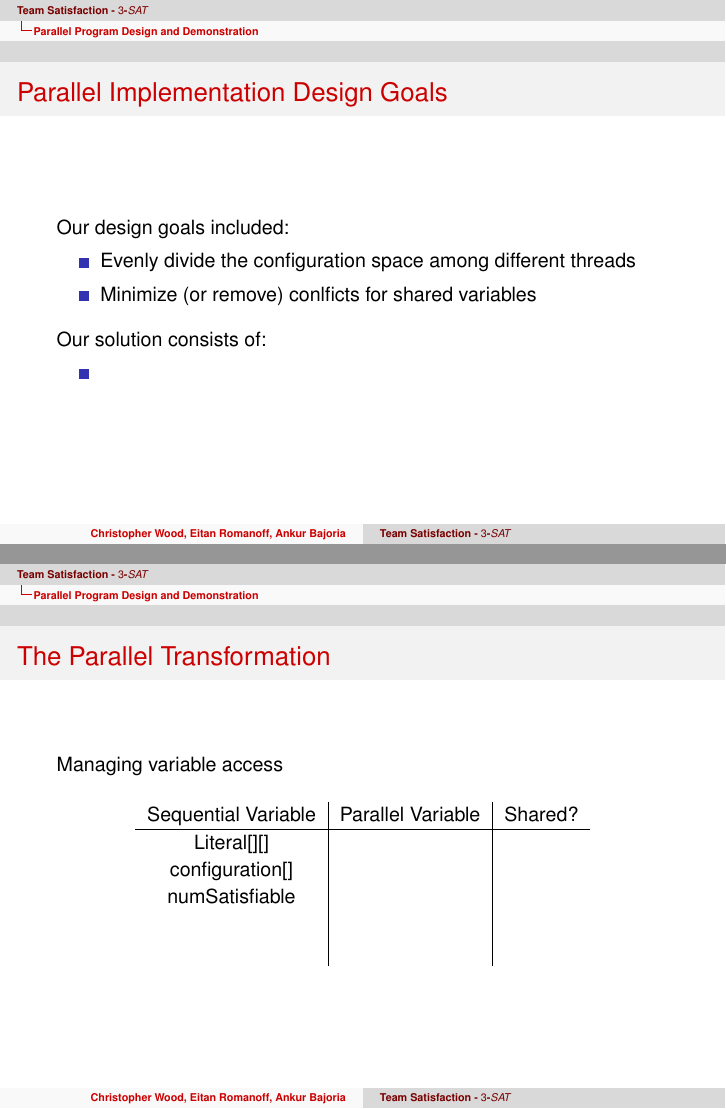
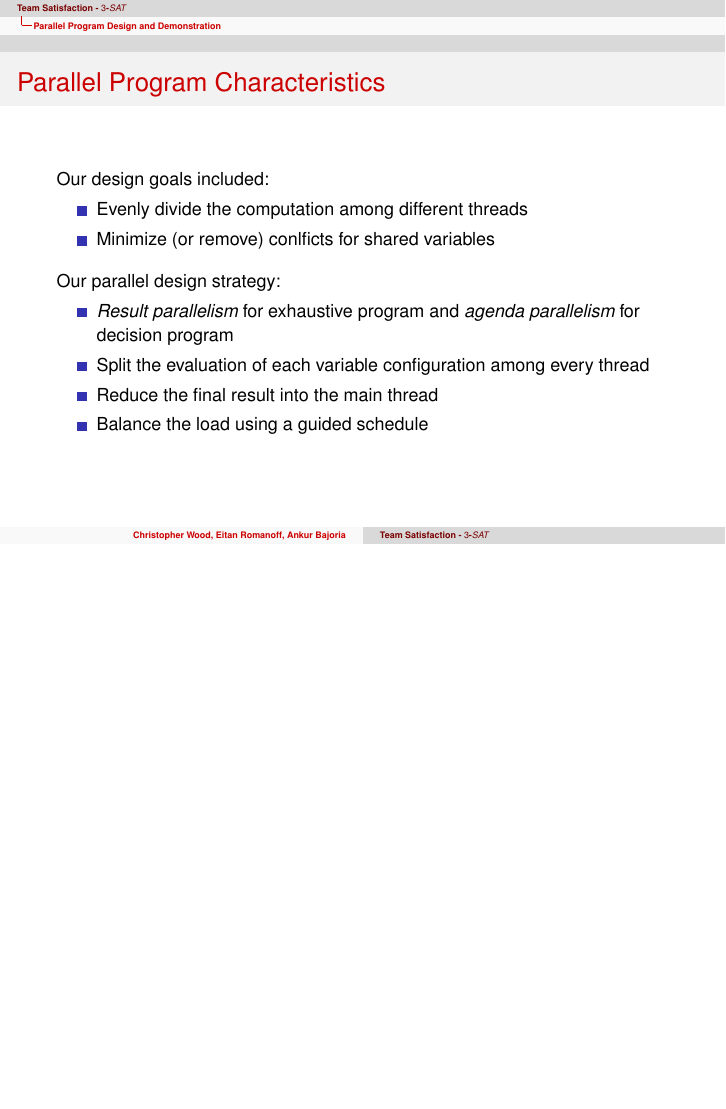
Before and after one commit to chris-wood/RIT-Parallel3Sat, LaTeX slides (doc/presentation2/TeamSatisfaction_Presentation2.tex): pages 11 and 12 of 21 before the commit and page 11 of 20 after it, the two joined at a grey line, the shorter picture padded with empty space. The pictures show the PDF file doc/presentation2/TeamSatisfaction_Presentation2.pdf that the author committed with the source.

Commit message:
Presentation draft complete.

```diff
--- a/doc/presentation2/TeamSatisfaction_Presentation2.tex
+++ b/doc/presentation2/TeamSatisfaction_Presentation2.tex
@@ -227,35 +234,39 @@ for (int c = 0; c < numClauses; c++) {
 \section{Parallel Program Design and Demonstration}
 % Describe the design of your parallel program.
 \begin{frame}
-	\frametitle{Parallel Implementation Design Goals}
+	\frametitle{Parallel Program Characteristics}
 	Our design goals included:
 	\begin{itemize}
-		\item Evenly divide the configuration space among different threads
+		\item Evenly divide the computation among different threads
 		\item Minimize (or remove) conlficts for shared variables
 	\end{itemize}
 
 	\medskip
 
-	Our solution consists of:
+	Our parallel design strategy:
 	\begin{itemize}
-		\item TODO
+		\item \emph{Result parallelism} for exhaustive program and \emph{agenda parallelism} for decision program
+		\item Split the evaluation of each variable configuration among every thread
+		\item Reduce the final result into the main thread
+		\item Balance the load using a guided schedule
 	\end{itemize}
 \end{frame}
 
-\begin{frame}
-	\frametitle{The Parallel Transformation}
-	Managing variable access
-\begin{table}
-	\begin{tabular}{c | c | c}
-	Sequential Variable & Parallel Variable & Shared? \\ \hline
-	Literal[][] & ~ & ~ \\
-	configuration[] & ~ & ~ \\
-	numSatisfiable & ~ & ~ \\
-	~ & ~ & ~ \\
-	~ & ~ & ~ \\
-	\end{tabular}
-\end{table}
-\end{frame}
+% TODO: include a slide about the variables and how we split them?
+% \begin{frame}
+% 	\frametitle{The Parallel Transformation}
+% 	Managing variable access
+% \begin{table}
+% 	\begin{tabular}{c | c | c}
+% 	Sequential Variable & Parallel Variable & Shared? \\ \hline
+% 	Literal[][] & ~ & ~ \\
+% 	configuration[] & ~ & ~ \\
+% 	numSatisfiable & ~ & ~ \\
+% 	~ & ~ & ~ \\
+% 	~ & ~ & ~ \\
+% 	\end{tabular}
+% \end{table}
+% \end{frame}
 
 \begin{frame}
 	\frametitle{Computation Partition Strategy}
```
Also changed, not shown: doc/presentation2/TeamSatisfaction_Presentation2.pdf, doc/presentation2/TeamSatisfaction_Presentation2.tex (46 more changed lines), 4 other files.
